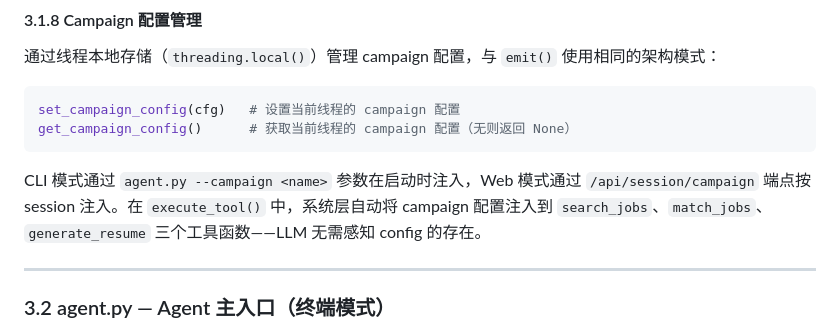
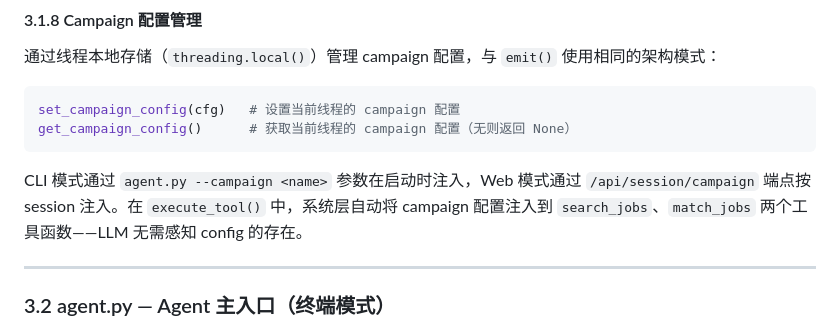
Before and after one commit to Lzz297/jobpilot, a Markdown page: PROJECT_INTRO.md, the part around the change. GitHub-like rendering.

Commit message:
docs: fix residual 'three tools' reference in §3.1.8

````diff
--- a/PROJECT_INTRO.md
+++ b/PROJECT_INTRO.md
@@ -313,7 +313,7 @@ set_campaign_config(cfg)   # 设置当前线程的 campaign 配置
 get_campaign_config()      # 获取当前线程的 campaign 配置（无则返回 None）
 ```
 
-CLI 模式通过 `agent.py --campaign <name>` 参数在启动时注入，Web 模式通过 `/api/session/campaign` 端点按 session 注入。在 `execute_tool()` 中，系统层自动将 campaign 配置注入到 `search_jobs`、`match_jobs`、`generate_resume` 三个工具函数——LLM 无需感知 config 的存在。
+CLI 模式通过 `agent.py --campaign <name>` 参数在启动时注入，Web 模式通过 `/api/session/campaign` 端点按 session 注入。在 `execute_tool()` 中，系统层自动将 campaign 配置注入到 `search_jobs`、`match_jobs` 两个工具函数——LLM 无需感知 config 的存在。
 
 ---
 
````
